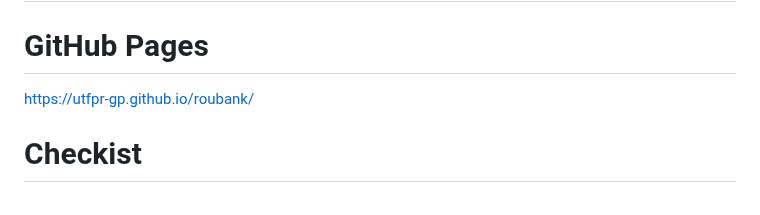
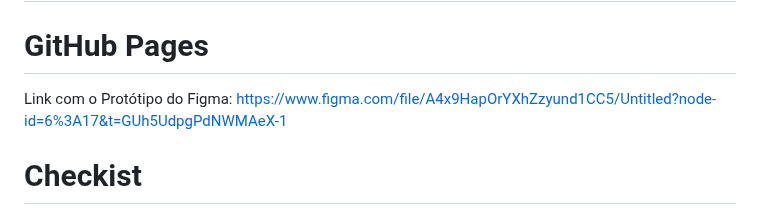
Before and after one commit to pedrozampier/mywebsite, a Markdown page: README.md, the part around the change. GitHub-like rendering.

```diff
--- a/README.md
+++ b/README.md
@@ -1,7 +1,7 @@
 # mywebsite
 # GitHub Pages
 
-<https://utfpr-gp.github.io/roubank/>
+Link com o Protótipo do Figma: https://www.figma.com/file/A4x9HapOrYXhZzyund1CC5/Untitled?node-id=6%3A17&t=GUh5UdpgPdNWMAeX-1
 
 # Checkist
 
```
